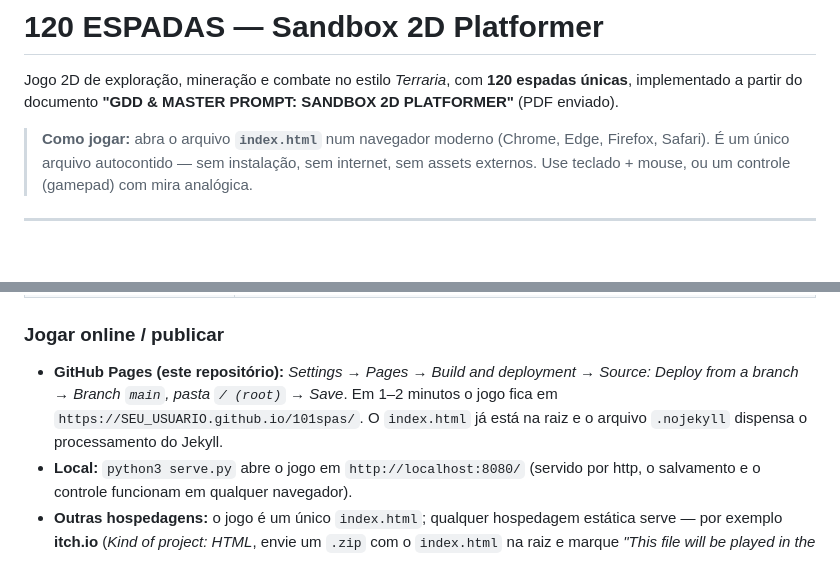
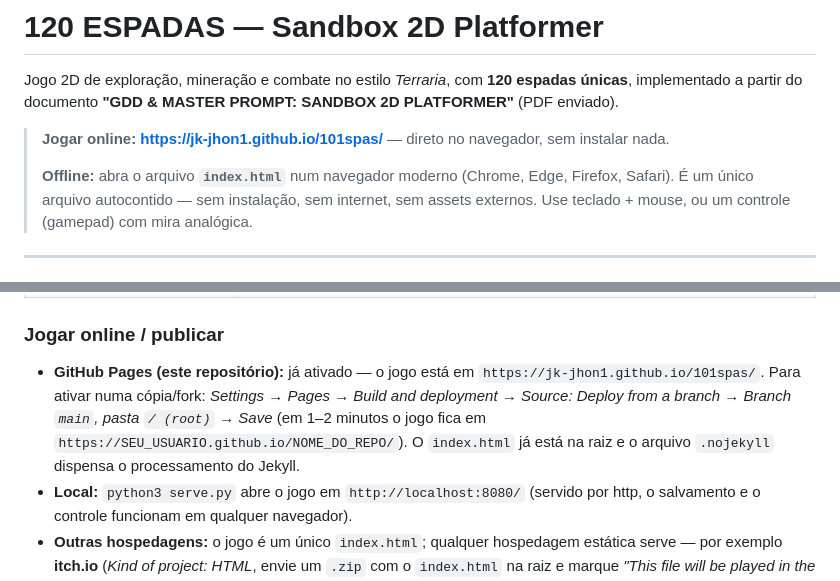
Before and after one commit to jk-jhon1/101spas, a Markdown page: README.md, 2 parts joined by grey strips. Rendered like a GitHub page; blank space fills up the shorter version.

Commit message:
README: link do jogo online (GitHub Pages)

```diff
--- a/README.md
+++ b/README.md
@@ -3,7 +3,9 @@
 Jogo 2D de exploração, mineração e combate no estilo *Terraria*, com **120 espadas únicas**, implementado a partir do
 documento **"GDD & MASTER PROMPT: SANDBOX 2D PLATFORMER"** (PDF enviado).
 
-> **Como jogar:** abra o arquivo **`index.html`** num navegador moderno (Chrome, Edge, Firefox, Safari). É um único
+> **Jogar online:** **https://jk-jhon1.github.io/101spas/** — direto no navegador, sem instalar nada.
+>
+> **Offline:** abra o arquivo **`index.html`** num navegador moderno (Chrome, Edge, Firefox, Safari). É um único
 > arquivo autocontido — sem instalação, sem internet, sem assets externos. Use teclado + mouse, ou um controle (gamepad) com mira analógica.
 
 ---
@@ -58,7 +60,7 @@ Catálogo completo (com receitas): [`docs/catalogo_120_espadas.md`](docs/catalog
 
 ### Jogar online / publicar
 
-- **GitHub Pages (este repositório):** *Settings → Pages → Build and deployment → Source: Deploy from a branch → Branch `main`, pasta `/ (root)` → Save*. Em 1–2 minutos o jogo fica em `https://SEU_USUARIO.github.io/101spas/`. O `index.html` já está na raiz e o arquivo `.nojekyll` dispensa o processamento do Jekyll.
+- **GitHub Pages (este repositório):** já ativado — o jogo está em `https://jk-jhon1.github.io/101spas/`. Para ativar numa cópia/fork: *Settings → Pages → Build and deployment → Source: Deploy from a branch → Branch `main`, pasta `/ (root)` → Save* (em 1–2 minutos o jogo fica em `https://SEU_USUARIO.github.io/NOME_DO_REPO/`). O `index.html` já está na raiz e o arquivo `.nojekyll` dispensa o processamento do Jekyll.
 - **Local:** `python3 serve.py` abre o jogo em `http://localhost:8080/` (servido por http, o salvamento e o controle funcionam em qualquer navegador).
 - **Outras hospedagens:** o jogo é um único `index.html`; qualquer hospedagem estática serve — por exemplo **itch.io** (*Kind of project: HTML*, envie um `.zip` com o `index.html` na raiz e marque *"This file will be played in the browser"*) ou **Netlify Drop** (`netlify.com/drop`, arraste a pasta; crie uma conta gratuita para o site não expirar).
 
```
